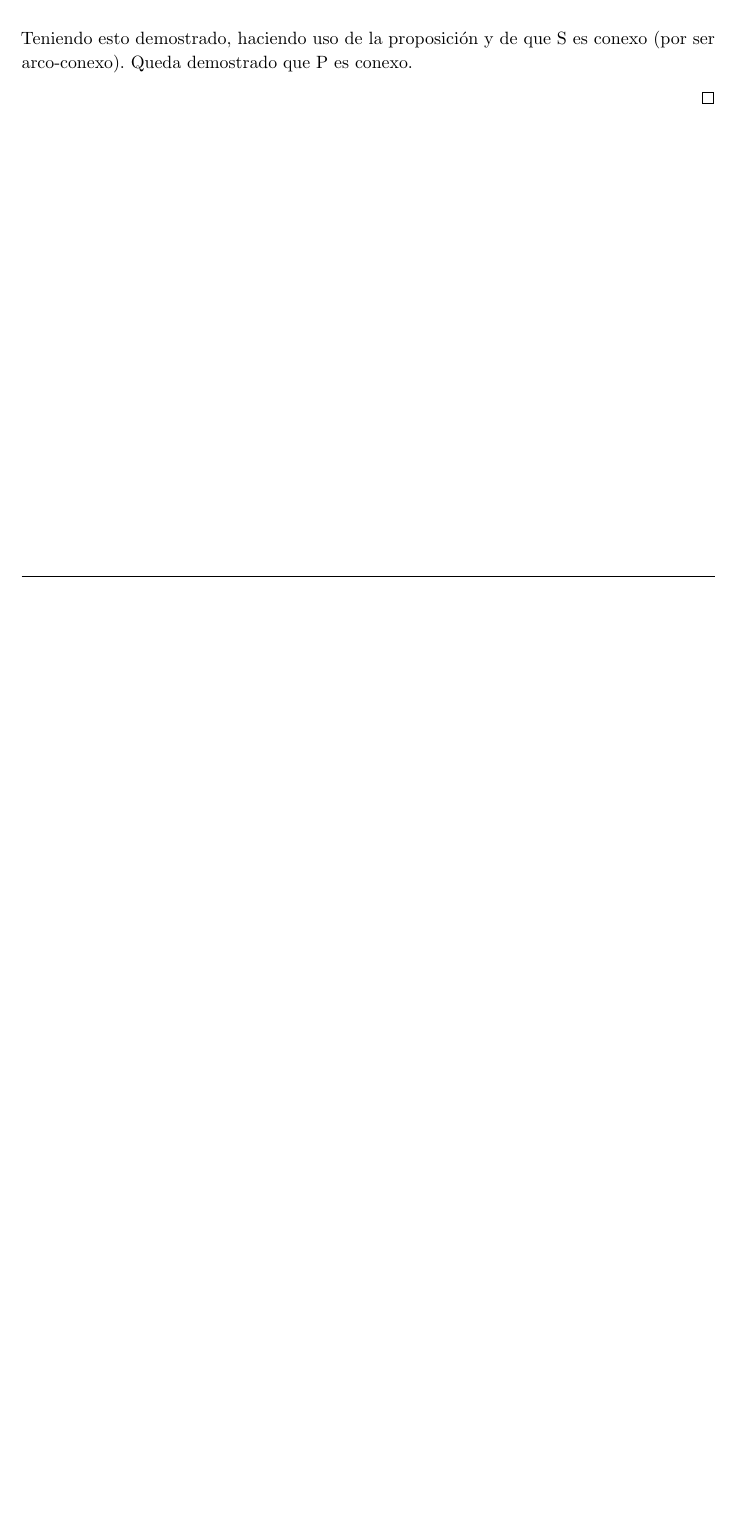
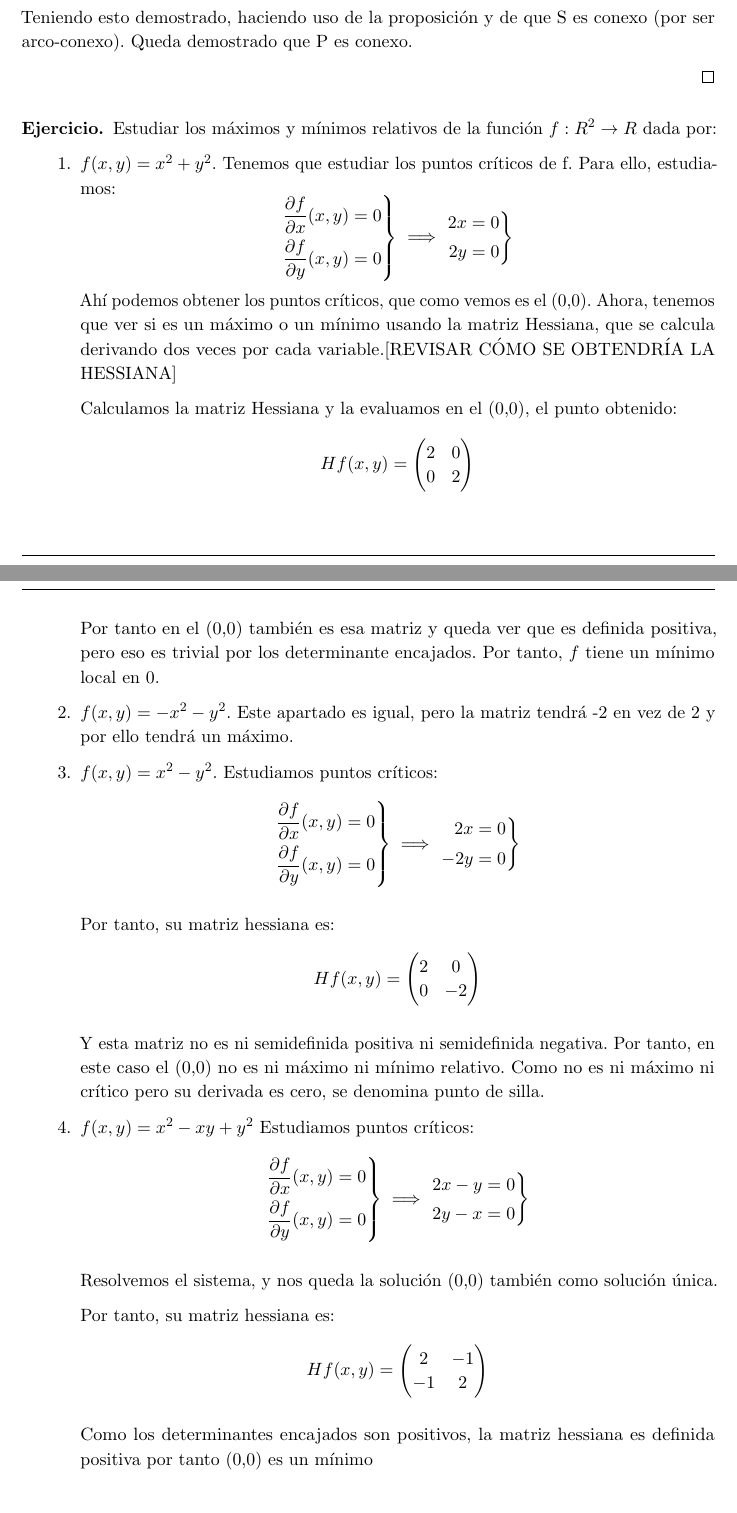
Before and after one commit to libreim/apuntesDGIIM, a LaTeX document (Análisis Matemático I/ejercicios.tex): part of page 3 of 3 before the commit and two parts of pages 3 and 4 of 4 after it, the two joined at a grey line, cut so that both start at the same text, the shorter picture padded with empty space. Compiled offline with pdfLaTeX.

Commit message:
apuntes y ejercicios de hoy

```diff
--- a/Análisis Matemático I/ejercicios.tex
+++ b/Análisis Matemático I/ejercicios.tex
@@ -201,6 +201,10 @@
 \newtheorem*{nprop}{Proposición}
 \newtheorem{ncor}{Corolario}
 
+\newenvironment{rcases}
+  {\left.\begin{aligned}}
+  {\end{aligned}\right\rbrace}
+
 %---------------------------------------------------------------------------
 %   PÁGINA DE TÍTULO
 %---------------------------------------------------------------------------
@@ -314,6 +318,73 @@ Teniendo esto demostrado, haciendo uso de la proposición y de que S es conexo (
 \end{ejer}
 
 
+\begin{ejer}
+	Estudiar los máximos y mínimos relativos de la función $f: R^2 \to R$ dada por:
+	\begin{enumerate}
+
+	\item $f(x,y)=x^2+y^2$. Tenemos que estudiar los puntos críticos de f. Para ello, estudiamos:
+	\[
+	\begin{rcases}
+	\frac{\partial f}{\partial x}(x,y) = 0\\
+	\frac{\partial f}{\partial y}(x,y) = 0
+\end{rcases} \implies \begin{rcases}
+	2x= 0\\
+	2y = 0\\
+\end{rcases}
+	\]
+	Ahí podemos obtener los puntos críticos, que como vemos es el (0,0). Ahora, tenemos que ver si es un máximo o un mínimo usando la matriz Hessiana, que se calcula derivando dos veces por cada variable.[REVISAR CÓMO SE OBTENDRÍA LA HESSIANA]
+
+	Calculamos la matriz Hessiana y la evaluamos en el (0,0), el punto obtenido:
+	\[
+	Hf(x,y) = \begin{pmatrix} 2 & 0 \\ 0 & 2 \end{pmatrix}
+	\]
+	Por tanto en el (0,0) también es esa matriz y queda ver que es definida positiva, pero eso es trivial por los determinante encajados. Por tanto, $f$ tiene un mínimo local en 0.
+
+	\item $f(x,y) = -x^2-y^2$. Este apartado es igual, pero la matriz tendrá -2 en vez de 2 y por ello tendrá un máximo.
+
+	\item $f(x,y) = x^2-y^2$. Estudiamos puntos críticos:
+	\[
+	\begin{rcases}
+	\frac{\partial f}{\partial x}(x,y) = 0\\
+	\frac{\partial f}{\partial y}(x,y) = 0
+\end{rcases} \implies \begin{rcases}
+	2x= 0\\
+	-2y = 0\\
+\end{rcases}
+	\]
+
+	Por tanto, su matriz hessiana es:
+		\[
+	Hf(x,y) = \begin{pmatrix} 2 & 0 \\ 0 & -2 \end{pmatrix}
+	\]
+
+	Y esta matriz no es ni semidefinida positiva ni semidefinida negativa. Por tanto, en este caso el (0,0) no es ni máximo ni mínimo relativo.
+	Como no es ni máximo ni crítico pero su derivada es cero, se denomina punto de silla.
+
+	\item $f(x,y)=x^2-xy+y^2$ Estudiamos puntos críticos:
+	\[
+	\begin{rcases}
+	\frac{\partial f}{\partial x}(x,y) = 0\\
+	\frac{\partial f}{\partial y}(x,y) = 0
+\end{rcases} \implies \begin{rcases}
+	2x -y= 0\\
+	2y-x = 0\\
+\end{rcases}
+	\]
+
+	Resolvemos el sistema, y nos queda la solución (0,0) también como solución única.
+
+	Por tanto, su matriz hessiana es:
+		\[
+	Hf(x,y) = \begin{pmatrix} 2 & -1 \\ -1 & 2 \end{pmatrix}
+	\]
+
+	Como los determinantes encajados son positivos, la matriz hessiana es definida positiva por tanto (0,0) es un mínimo
+
+
+\end{enumerate}
+\end{ejer}
+
 
 
 \end{document}
```
Also changed, not shown: Análisis Matemático I/apuntes.tex (+11 -0 lines).
